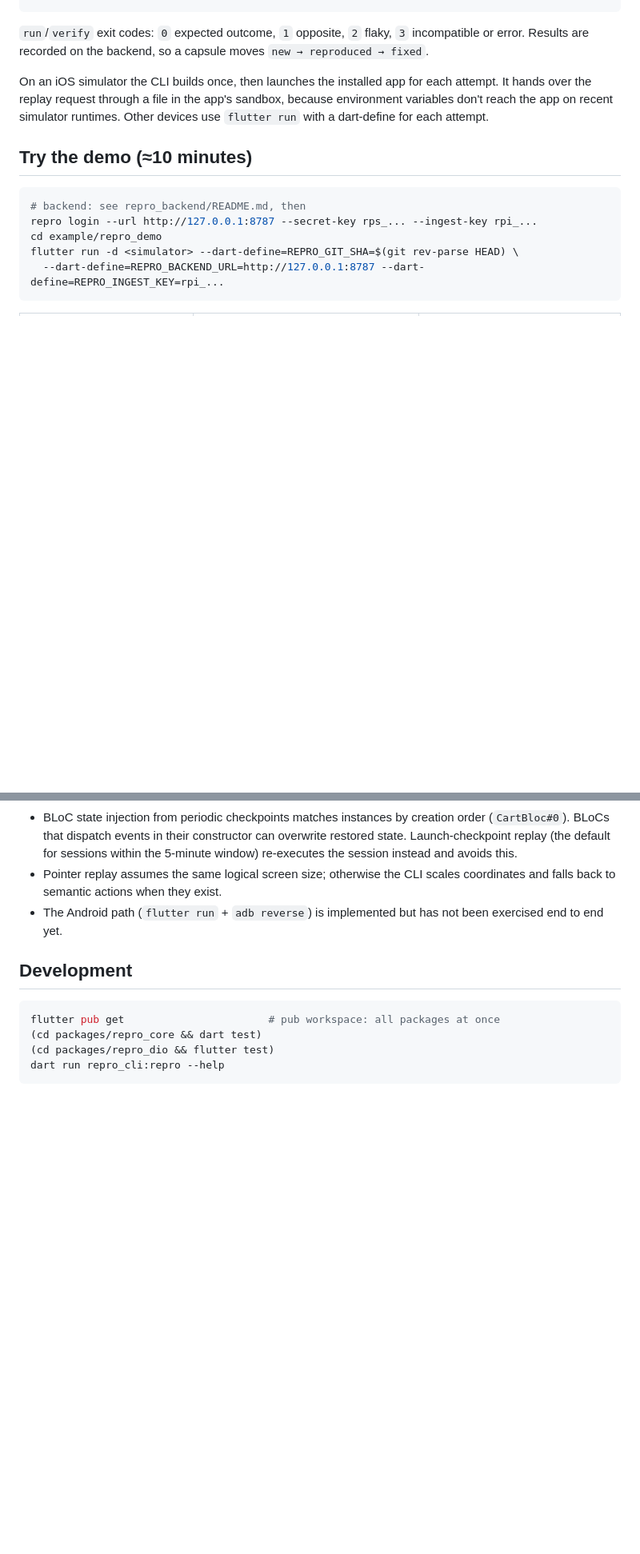
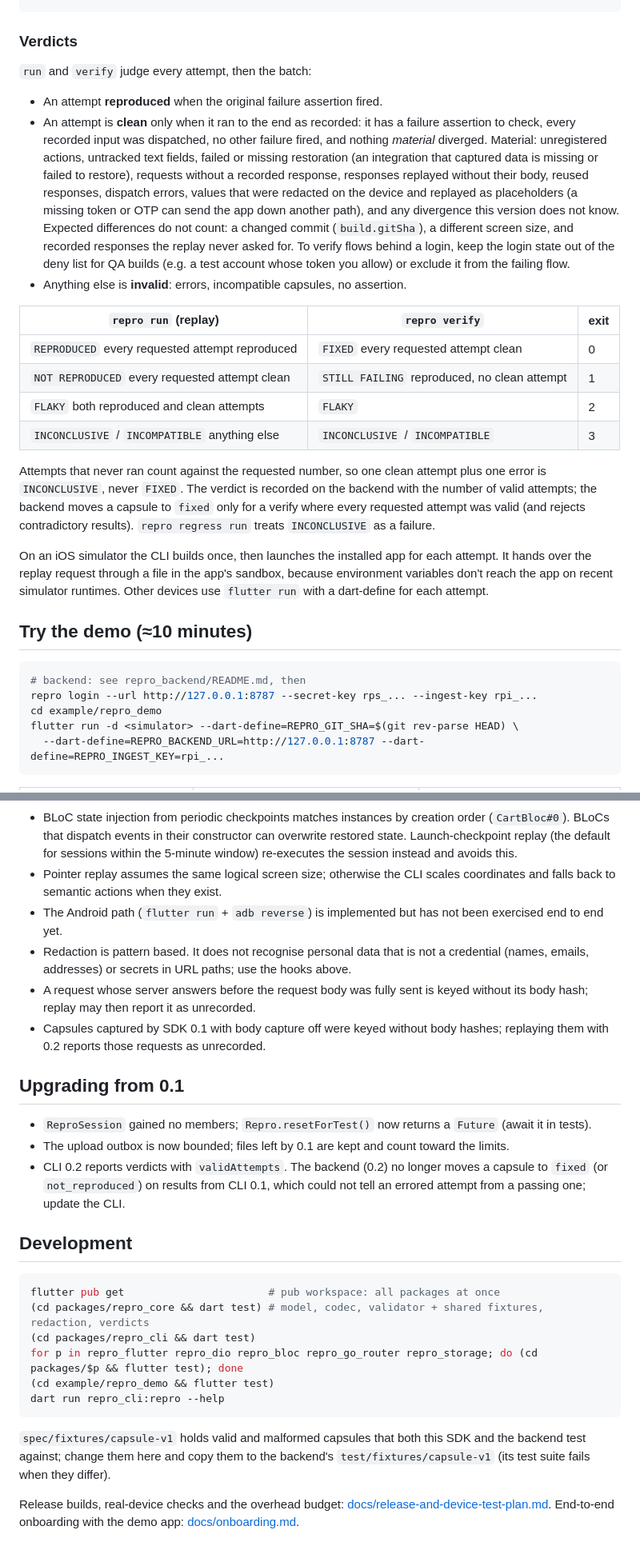
Before and after one commit to BugCapsule/bug_capsule_flutter_sdk, a Markdown page: README.md, 2 parts joined by grey strips. Shown at 80% size. Rendered like a GitHub page; blank space fills up the shorter version.

````diff
--- a/README.md
+++ b/README.md
@@ -104,7 +104,40 @@ repro share <id>                             # expiring public link
 repro capture --on | --off | --sample-rate 0.05   # remote kill switch and production sampling
 ```
 
-`run`/`verify` exit codes: `0` expected outcome, `1` opposite, `2` flaky, `3` incompatible or error. Results are recorded on the backend, so a capsule moves `new → reproduced → fixed`.
+### Verdicts
+
+`run` and `verify` judge every attempt, then the batch:
+
+* An attempt **reproduced** when the original failure assertion fired.
+* An attempt is **clean** only when it ran to the end as recorded: it has a
+  failure assertion to check, every recorded input was dispatched, no other
+  failure fired, and nothing *material* diverged. Material: unregistered
+  actions, untracked text fields, failed or missing restoration (an
+  integration that captured data is missing or failed to restore), requests
+  without a recorded response, responses replayed without their body, reused
+  responses, dispatch errors, values that were redacted on the device and
+  replayed as placeholders (a missing token or OTP can send the app down
+  another path), and any divergence this version does not know. Expected
+  differences do not count: a changed commit (`build.gitSha`), a different
+  screen size, and recorded responses the replay never asked for. To verify
+  flows behind a login, keep the login state out of the deny list for QA
+  builds (e.g. a test account whose token you allow) or exclude it from the
+  failing flow.
+* Anything else is **invalid**: errors, incompatible capsules, no assertion.
+
+| `repro run` (replay) | `repro verify` | exit |
+|---|---|---|
+| `REPRODUCED` every requested attempt reproduced | `FIXED` every requested attempt clean | 0 |
+| `NOT REPRODUCED` every requested attempt clean | `STILL FAILING` reproduced, no clean attempt | 1 |
+| `FLAKY` both reproduced and clean attempts | `FLAKY` | 2 |
+| `INCONCLUSIVE` / `INCOMPATIBLE` anything else | `INCONCLUSIVE` / `INCOMPATIBLE` | 3 |
+
+Attempts that never ran count against the requested number, so one clean
+attempt plus one error is `INCONCLUSIVE`, never `FIXED`. The verdict is
+recorded on the backend with the number of valid attempts; the backend moves a
+capsule to `fixed` only for a verify where every requested attempt was valid
+(and rejects contradictory results). `repro regress run` treats `INCONCLUSIVE`
+as a failure.
 
 On an iOS simulator the CLI builds once, then launches the installed app for each attempt. It hands over the replay request through a file in the app's sandbox, because environment variables don't reach the app on recent simulator runtimes. Other devices use `flutter run` with a dart-define for each attempt.
 
@@ -149,12 +185,31 @@ Production capture works, but it is the riskiest mode. Before rollout:
 - BLoC state injection from periodic checkpoints matches instances by creation order (`CartBloc#0`). BLoCs that dispatch events in their constructor can overwrite restored state. Launch-checkpoint replay (the default for sessions within the 5-minute window) re-executes the session instead and avoids this.
 - Pointer replay assumes the same logical screen size; otherwise the CLI scales coordinates and falls back to semantic actions when they exist.
 - The Android path (`flutter run` + `adb reverse`) is implemented but has not been exercised end to end yet.
+- Redaction is pattern based. It does not recognise personal data that is not a credential (names, emails, addresses) or secrets in URL paths; use the hooks above.
+- A request whose server answers before the request body was fully sent is keyed without its body hash; replay may then report it as unrecorded.
+- Capsules captured by SDK 0.1 with body capture off were keyed without body hashes; replaying them with 0.2 reports those requests as unrecorded.
+
+## Upgrading from 0.1
+
+- `ReproSession` gained no members; `Repro.resetForTest()` now returns a `Future` (await it in tests).
+- The upload outbox is now bounded; files left by 0.1 are kept and count toward the limits.
+- CLI 0.2 reports verdicts with `validAttempts`. The backend (0.2) no longer moves a capsule to `fixed` (or `not_reproduced`) on results from CLI 0.1, which could not tell an errored attempt from a passing one; update the CLI.
 
 ## Development
 
 ```bash
 flutter pub get                       # pub workspace: all packages at once
-(cd packages/repro_core && dart test)
-(cd packages/repro_dio && flutter test)
+(cd packages/repro_core && dart test) # model, codec, validator + shared fixtures, redaction, verdicts
+(cd packages/repro_cli && dart test)
+for p in repro_flutter repro_dio repro_bloc repro_go_router repro_storage; do (cd packages/$p && flutter test); done
+(cd example/repro_demo && flutter test)
 dart run repro_cli:repro --help
 ```
+
+`spec/fixtures/capsule-v1` holds valid and malformed capsules that both this
+SDK and the backend test against; change them here and copy them to the
+backend's `test/fixtures/capsule-v1` (its test suite fails when they differ).
+
+Release builds, real-device checks and the overhead budget:
+[docs/release-and-device-test-plan.md](docs/release-and-device-test-plan.md).
+End-to-end onboarding with the demo app: [docs/onboarding.md](docs/onboarding.md).
````
Also changed, not shown: other parts of README.md (+11 -8 lines), docs/onboarding.md (added, +96 -0 lines), docs/release-and-device-test-plan.md (added, +73 -0 lines).
